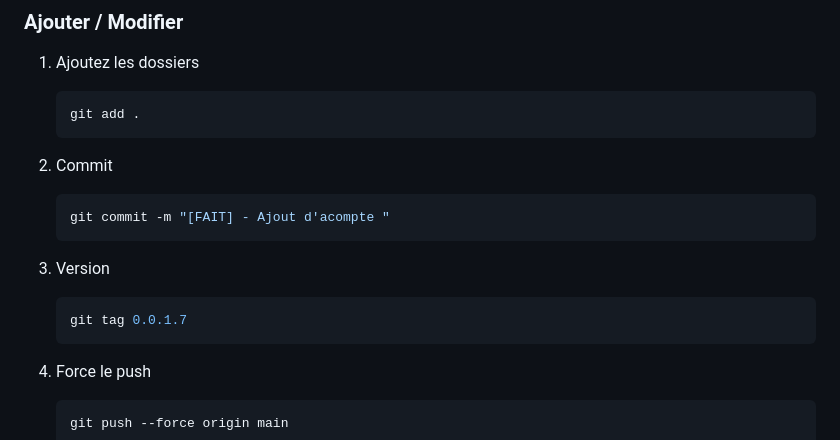
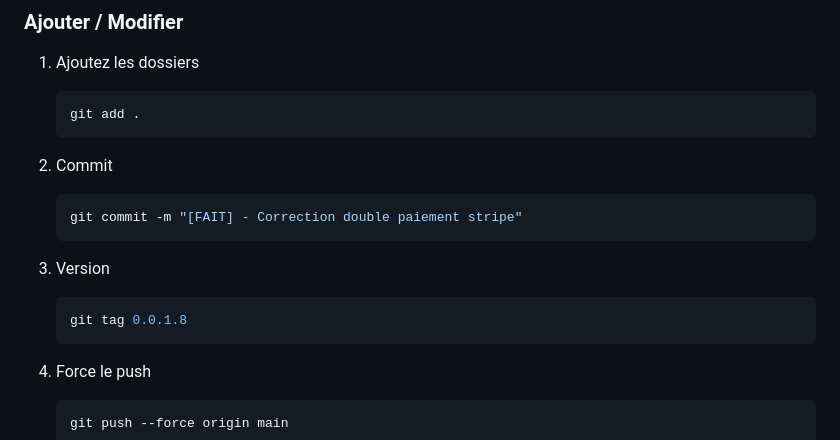
Before and after one commit to MoshiDuck/FireflyOfSoulStudio, a Markdown page: README.md, the part around the change. Drawn GitHub-style.

Commit message:
[FAIT] - Correction double paiement stripe

````diff
--- a/README.md
+++ b/README.md
@@ -63,12 +63,12 @@ https://github.com/MoshiDuck/FireflyOfSoulStudio
     ```
 2. Commit
     ```bash
-    git commit -m "[FAIT] - Ajout d'acompte "
+    git commit -m "[FAIT] - Correction double paiement stripe"
     ```
 
 3. Version
    ```bash
-   git tag 0.0.1.7
+   git tag 0.0.1.8
    ```
 
 4. Force le push
````
